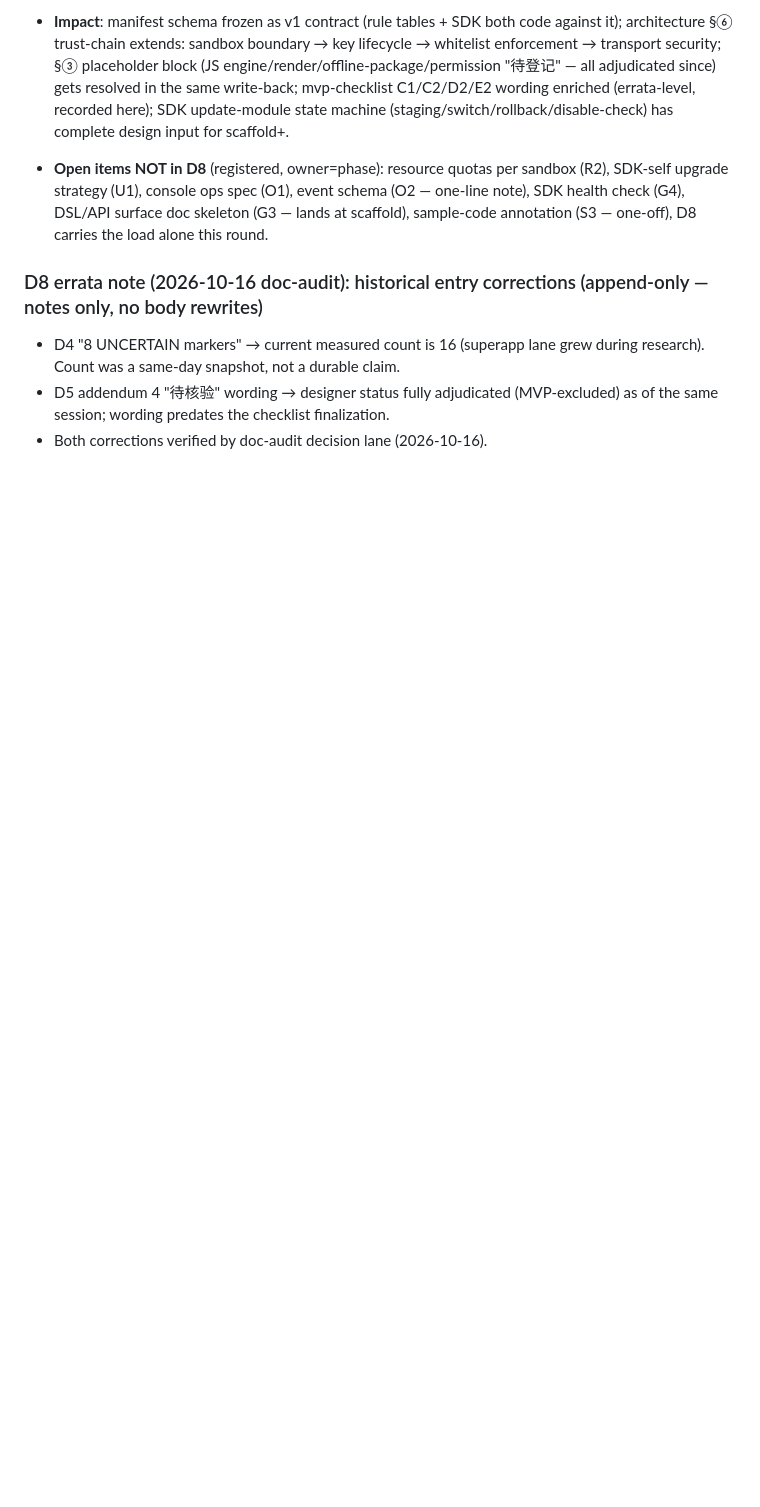
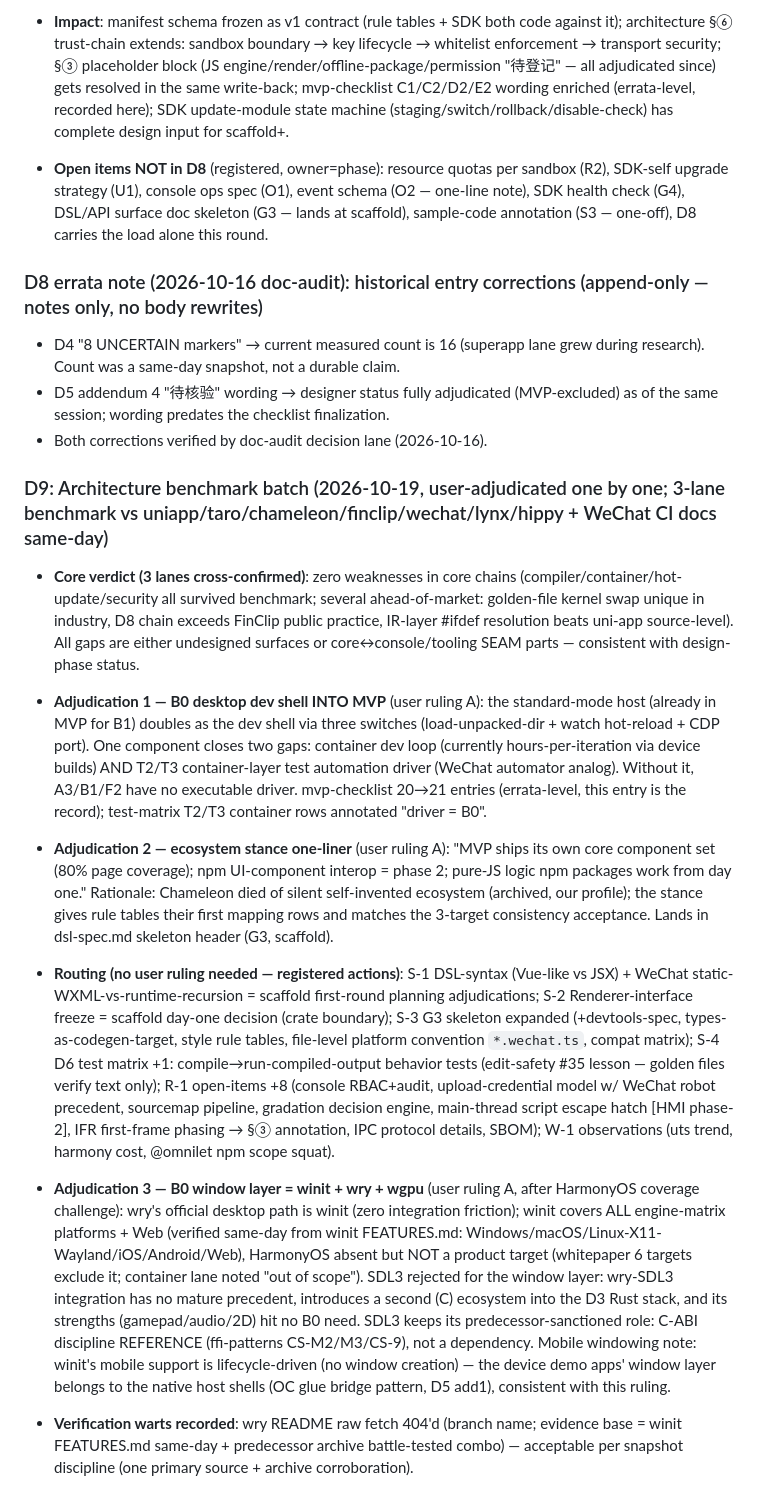
Before and after one commit to chengxuewen/OmniLet, a Markdown page: .agents/memorys/decisions.md, the part around the change. Rendered like a GitHub page; blank space fills up the shorter version.

Commit message:
docs: D9 architecture benchmark batch — B0 dev shell, ecosystem stance, window layer
3-lane benchmark vs mainstream (uniapp/taro/chameleon/finclip/wechat/
lynx/hippy + same-day WeChat CI docs): core chains zero weaknesses,
gaps routed to existing carriers.

- Adjudication 1: B0 desktop dev shell INTO MVP (mvp-checklist 20->21)
  — standard-mode host doubles as dev shell (load-unpacked-dir + watch
  + CDP port); closes container dev loop AND T2/T3 automation driver;
  A3/B1/F2 depend on it
- Adjudication 2: ecosystem stance one-liner — MVP ships own core
  component set, npm UI interop = phase 2 (Chameleon-death hedge);
  lands in dsl-spec skeleton (G3)
- Adjudication 3: B0 window layer = winit + wry + wgpu (wry official
  path; winit covers all engine-matrix platforms + Web per same-day
  FEATURES.md; HarmonyOS not a product target); SDL3 keeps predecessor
  role (C-ABI discipline reference, not dependency)
- Routing registered: S-1 DSL-syntax + WeChat codegen-mode adjudications
  at scaffold planning; S-2 Renderer-interface freeze at scaffold day
  one; S-3 G3 skeleton expansion (devtools-spec, types-as-codegen,
  style tables, file-level conditioning, compat matrix); S-4 D6
  behavior-test addition (#35 lesson); R-1 open-items +8

```diff
--- a/.agents/memorys/decisions.md
+++ b/.agents/memorys/decisions.md
@@ -169,3 +169,17 @@
 - D4 "8 UNCERTAIN markers" → current measured count is 16 (superapp lane grew during research). Count was a same-day snapshot, not a durable claim.
 - D5 addendum 4 "待核验" wording → designer status fully adjudicated (MVP-excluded) as of the same session; wording predates the checklist finalization.
 - Both corrections verified by doc-audit decision lane (2026-10-16).
+
+### D9: Architecture benchmark batch (2026-10-19, user-adjudicated one by one; 3-lane benchmark vs uniapp/taro/chameleon/finclip/wechat/lynx/hippy + WeChat CI docs same-day)
+
+- **Core verdict (3 lanes cross-confirmed)**: zero weaknesses in core chains (compiler/container/hot-update/security all survived benchmark; several ahead-of-market: golden-file kernel swap unique in industry, D8 chain exceeds FinClip public practice, IR-layer #ifdef resolution beats uni-app source-level). All gaps are either undesigned surfaces or core↔console/tooling SEAM parts — consistent with design-phase status.
+
+- **Adjudication 1 — B0 desktop dev shell INTO MVP** (user ruling A): the standard-mode host (already in MVP for B1) doubles as the dev shell via three switches (load-unpacked-dir + watch hot-reload + CDP port). One component closes two gaps: container dev loop (currently hours-per-iteration via device builds) AND T2/T3 container-layer test automation driver (WeChat automator analog). Without it, A3/B1/F2 have no executable driver. mvp-checklist 20→21 entries (errata-level, this entry is the record); test-matrix T2/T3 container rows annotated "driver = B0".
+
+- **Adjudication 2 — ecosystem stance one-liner** (user ruling A): "MVP ships its own core component set (80% page coverage); npm UI-component interop = phase 2; pure-JS logic npm packages work from day one." Rationale: Chameleon died of silent self-invented ecosystem (archived, our profile); the stance gives rule tables their first mapping rows and matches the 3-target consistency acceptance. Lands in dsl-spec.md skeleton header (G3, scaffold).
+
+- **Routing (no user ruling needed — registered actions)**: S-1 DSL-syntax (Vue-like vs JSX) + WeChat static-WXML-vs-runtime-recursion = scaffold first-round planning adjudications; S-2 Renderer-interface freeze = scaffold day-one decision (crate boundary); S-3 G3 skeleton expanded (+devtools-spec, types-as-codegen-target, style rule tables, file-level platform convention `*.wechat.ts`, compat matrix); S-4 D6 test matrix +1: compile→run-compiled-output behavior tests (edit-safety #35 lesson — golden files verify text only); R-1 open-items +8 (console RBAC+audit, upload-credential model w/ WeChat robot precedent, sourcemap pipeline, gradation decision engine, main-thread script escape hatch [HMI phase-2], IFR first-frame phasing → §③ annotation, IPC protocol details, SBOM); W-1 observations (uts trend, harmony cost, @omnilet npm scope squat).
+
+- **Adjudication 3 — B0 window layer = winit + wry + wgpu** (user ruling A, after HarmonyOS coverage challenge): wry's official desktop path is winit (zero integration friction); winit covers ALL engine-matrix platforms + Web (verified same-day from winit FEATURES.md: Windows/macOS/Linux-X11-Wayland/iOS/Android/Web), HarmonyOS absent but NOT a product target (whitepaper 6 targets exclude it; container lane noted "out of scope"). SDL3 rejected for the window layer: wry-SDL3 integration has no mature precedent, introduces a second (C) ecosystem into the D3 Rust stack, and its strengths (gamepad/audio/2D) hit no B0 need. SDL3 keeps its predecessor-sanctioned role: C-ABI discipline REFERENCE (ffi-patterns CS-M2/M3/CS-9), not a dependency. Mobile windowing note: winit's mobile support is lifecycle-driven (no window creation) — the device demo apps' window layer belongs to the native host shells (OC glue bridge pattern, D5 add1), consistent with this ruling.
+
+- **Verification warts recorded**: wry README raw fetch 404'd (branch name; evidence base = winit FEATURES.md same-day + predecessor archive battle-tested combo) — acceptable per snapshot discipline (one primary source + archive corroboration).
```
Also changed, not shown: docs/mvp-checklist.md (+2 -1 lines).
